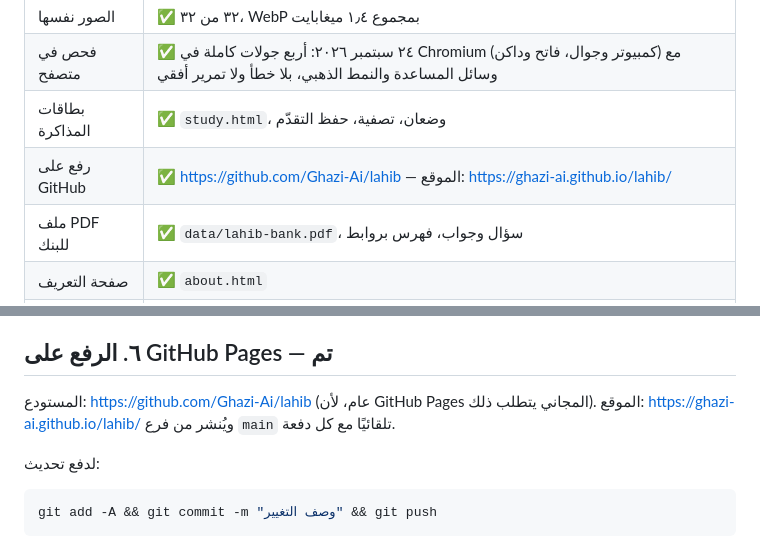
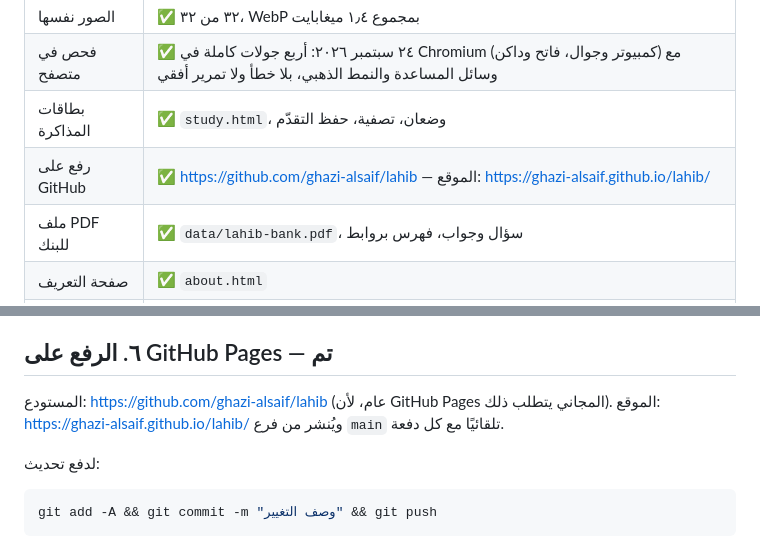
Before and after one commit to Ghazi-Ai/lahib, a Markdown page: TODO.md, 2 parts joined by grey strips. GitHub-like rendering.

```diff
--- a/TODO.md
+++ b/TODO.md
@@ -15,7 +15,7 @@
 | الصور نفسها | ✅ ٣٢ من ٣٢، WebP بمجموع ١٫٤ ميغابايت |
 | فحص في متصفح | ✅ ٢٤ سبتمبر ٢٠٢٦: أربع جولات كاملة في Chromium (كمبيوتر وجوال، فاتح وداكن) مع وسائل المساعدة والنمط الذهبي، بلا خطأ ولا تمرير أفقي |
 | بطاقات المذاكرة | ✅ `study.html`، وضعان، تصفية، حفظ التقدّم |
-| رفع على GitHub | ✅ https://github.com/Ghazi-Ai/lahib — الموقع: https://ghazi-ai.github.io/lahib/ |
+| رفع على GitHub | ✅ https://github.com/ghazi-alsaif/lahib — الموقع: https://ghazi-alsaif.github.io/lahib/ |
 | ملف PDF للبنك | ✅ `data/lahib-bank.pdf`، سؤال وجواب، فهرس بروابط |
 | صفحة التعريف | ✅ `about.html` |
 | العمل من عدة أجهزة | ✅ مستودع عام للموقع + مستودع خاص `lahib-work` لمجلد `_work/`، والدليل في `AGENTS.md` |
@@ -55,8 +55,8 @@
 
 ## ٦. الرفع على GitHub Pages — تم
 
-المستودع: https://github.com/Ghazi-Ai/lahib (عام، لأن GitHub Pages المجاني يتطلب ذلك).
-الموقع: https://ghazi-ai.github.io/lahib/ ويُنشر من فرع `main` تلقائيًا مع كل دفعة.
+المستودع: https://github.com/ghazi-alsaif/lahib (عام، لأن GitHub Pages المجاني يتطلب ذلك).
+الموقع: https://ghazi-alsaif.github.io/lahib/ ويُنشر من فرع `main` تلقائيًا مع كل دفعة.
 
 لدفع تحديث:
 
```
Also changed, not shown: AGENTS.md (+4 -4 lines), README.md (+3 -3 lines).
